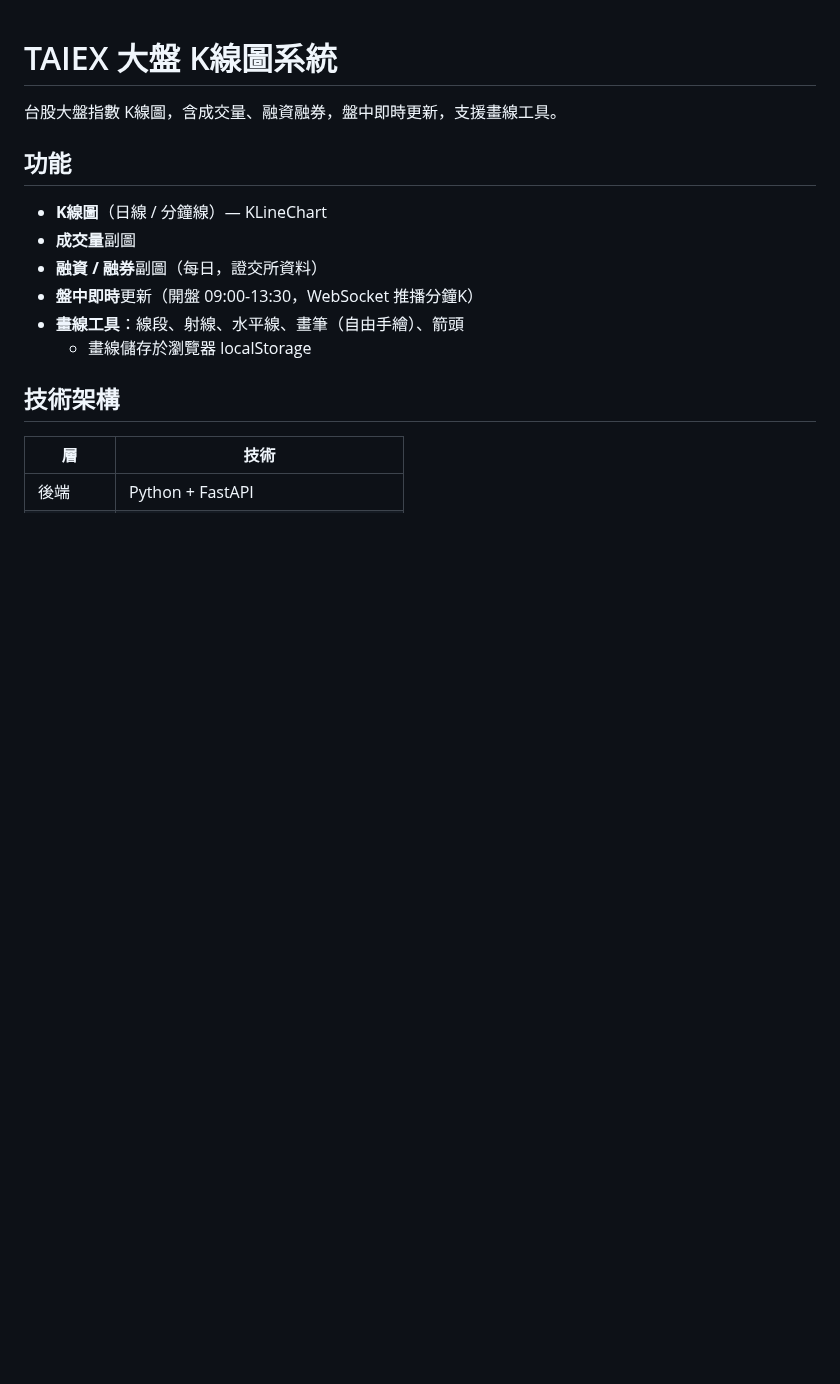
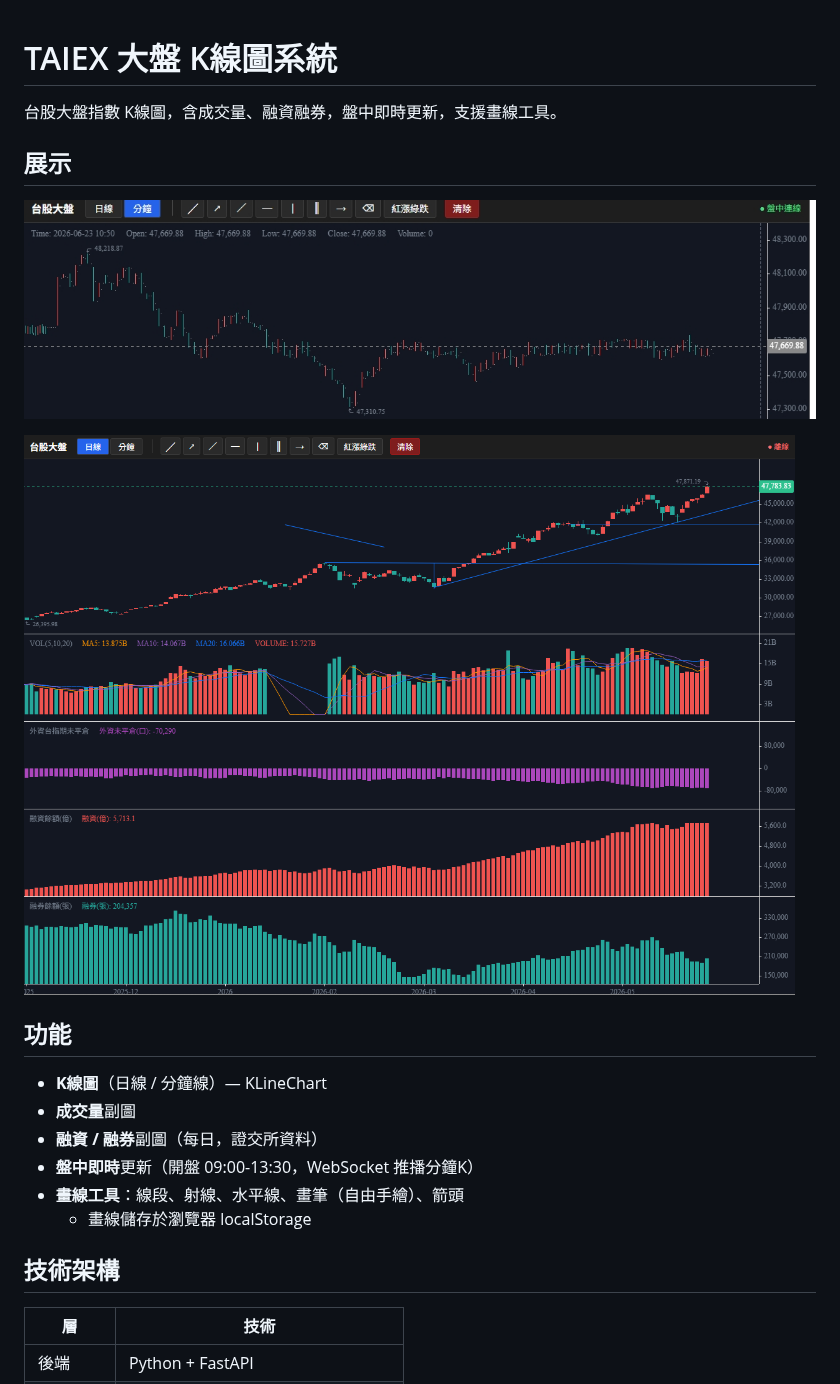
Before and after one commit to sueboy19/taiex_vol_buy_sell, a Markdown page: README.md, the part around the change. Rendered like a GitHub page; pictures changed too: runtime_pic/1782184263980.jpg (added), runtime_pic/2026-06-23_112631.png (added); blank space fills up the shorter version.

Commit message:
補上執行圖片

```diff
--- a/README.md
+++ b/README.md
@@ -1,6 +1,11 @@
 # TAIEX 大盤 K線圖系統
 
 台股大盤指數 K線圖，含成交量、融資融券，盤中即時更新，支援畫線工具。
+
+## 展示
+![alt text](runtime_pic/1782184263980.jpg)
+
+![alt text](runtime_pic/2026-06-23_112631.png)
 
 ## 功能
 
```
